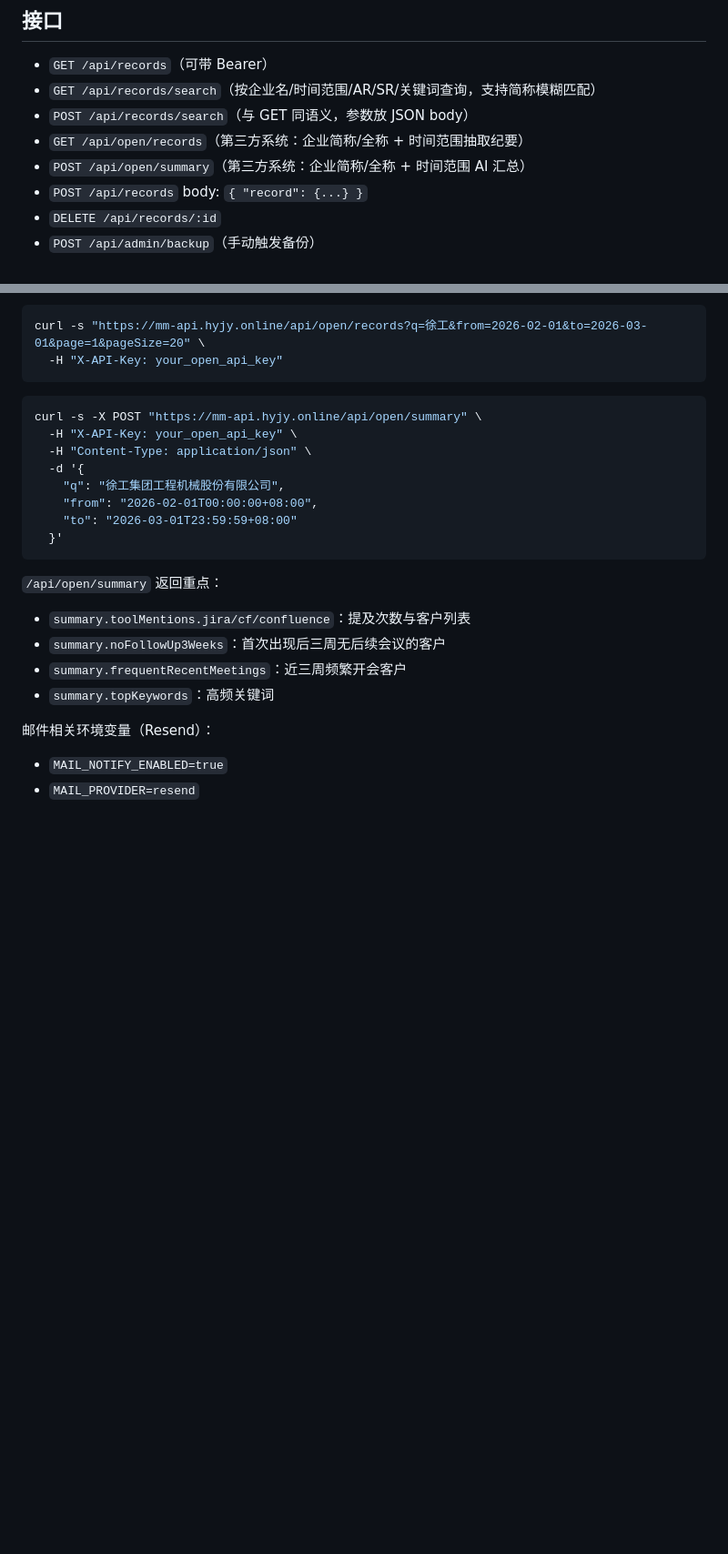
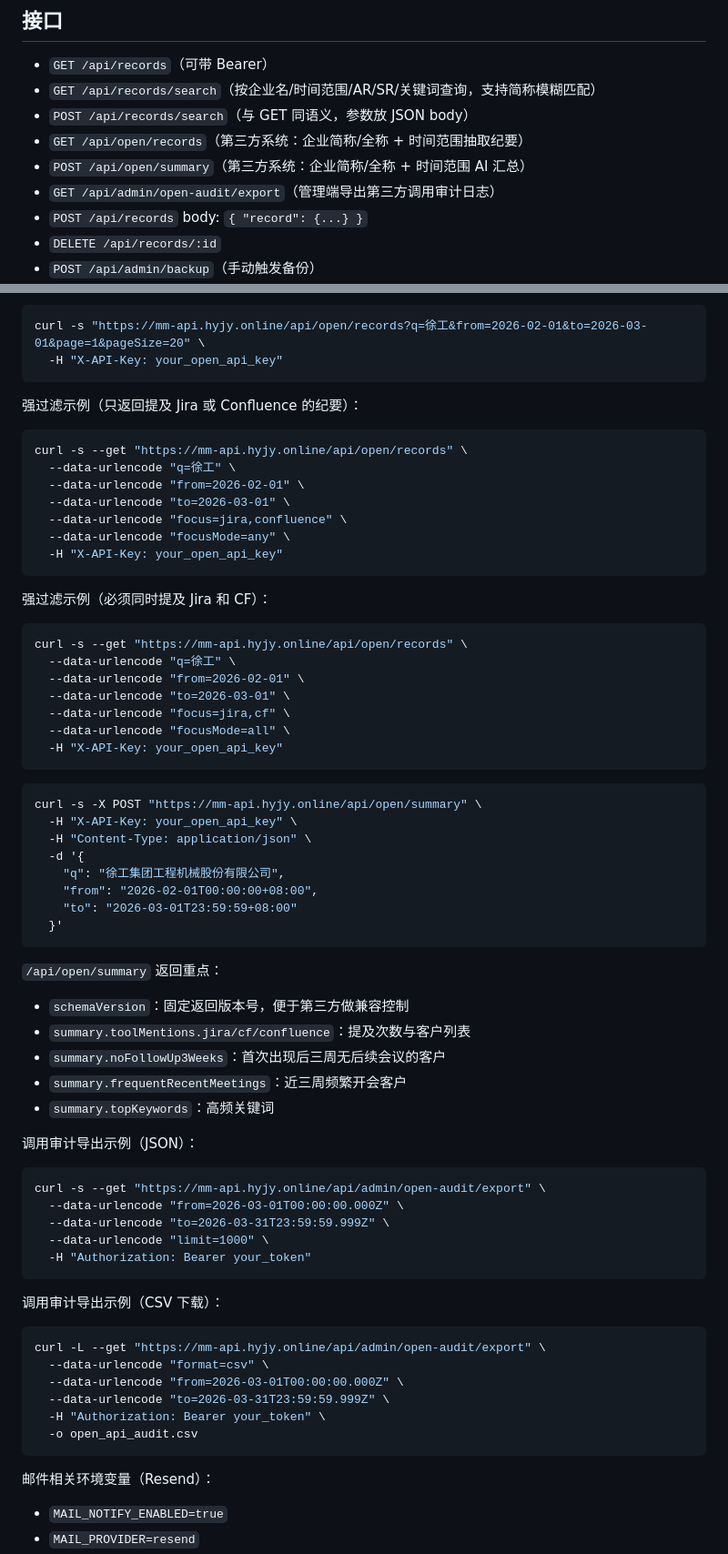
Before and after one commit to smartie-W/meeting-minutes-web, a Markdown page: server/README.md, 2 parts joined by grey strips. Shown at 91% size. GitHub-like rendering; blank space fills up the shorter version.

Commit message:
chore(auto-sync): 2026-03-04 14:32:25

````diff
--- a/server/README.md
+++ b/server/README.md
@@ -25,6 +25,7 @@ curl -s http://127.0.0.1:8091/api/health
 - `POST /api/records/search`（与 GET 同语义，参数放 JSON body）
 - `GET /api/open/records`（第三方系统：企业简称/全称 + 时间范围抽取纪要）
 - `POST /api/open/summary`（第三方系统：企业简称/全称 + 时间范围 AI 汇总）
+- `GET /api/admin/open-audit/export`（管理端导出第三方调用审计日志）
 - `POST /api/records` body: `{ "record": {...} }`
 - `DELETE /api/records/:id`
 - `POST /api/admin/backup`（手动触发备份）
@@ -93,6 +94,30 @@ curl -s "https://mm-api.hyjy.online/api/open/records?q=徐工&from=2026-02-01&to
   -H "X-API-Key: your_open_api_key"
 ```
 
+强过滤示例（只返回提及 Jira 或 Confluence 的纪要）：
+
+```bash
+curl -s --get "https://mm-api.hyjy.online/api/open/records" \
+  --data-urlencode "q=徐工" \
+  --data-urlencode "from=2026-02-01" \
+  --data-urlencode "to=2026-03-01" \
+  --data-urlencode "focus=jira,confluence" \
+  --data-urlencode "focusMode=any" \
+  -H "X-API-Key: your_open_api_key"
+```
+
+强过滤示例（必须同时提及 Jira 和 CF）：
+
+```bash
+curl -s --get "https://mm-api.hyjy.online/api/open/records" \
+  --data-urlencode "q=徐工" \
+  --data-urlencode "from=2026-02-01" \
+  --data-urlencode "to=2026-03-01" \
+  --data-urlencode "focus=jira,cf" \
+  --data-urlencode "focusMode=all" \
+  -H "X-API-Key: your_open_api_key"
+```
+
 ```bash
 curl -s -X POST "https://mm-api.hyjy.online/api/open/summary" \
   -H "X-API-Key: your_open_api_key" \
@@ -105,10 +130,32 @@ curl -s -X POST "https://mm-api.hyjy.online/api/open/summary" \
 ```
 
 `/api/open/summary` 返回重点：
+- `schemaVersion`：固定返回版本号，便于第三方做兼容控制
 - `summary.toolMentions.jira/cf/confluence`：提及次数与客户列表
 - `summary.noFollowUp3Weeks`：首次出现后三周无后续会议的客户
 - `summary.frequentRecentMeetings`：近三周频繁开会客户
 - `summary.topKeywords`：高频关键词
+
+调用审计导出示例（JSON）：
+
+```bash
+curl -s --get "https://mm-api.hyjy.online/api/admin/open-audit/export" \
+  --data-urlencode "from=2026-03-01T00:00:00.000Z" \
+  --data-urlencode "to=2026-03-31T23:59:59.999Z" \
+  --data-urlencode "limit=1000" \
+  -H "Authorization: Bearer your_token"
+```
+
+调用审计导出示例（CSV 下载）：
+
+```bash
+curl -L --get "https://mm-api.hyjy.online/api/admin/open-audit/export" \
+  --data-urlencode "format=csv" \
+  --data-urlencode "from=2026-03-01T00:00:00.000Z" \
+  --data-urlencode "to=2026-03-31T23:59:59.999Z" \
+  -H "Authorization: Bearer your_token" \
+  -o open_api_audit.csv
+```
 
 邮件相关环境变量（Resend）：
 
````
Also changed, not shown: other parts of server/README.md (+1 -0 lines).
